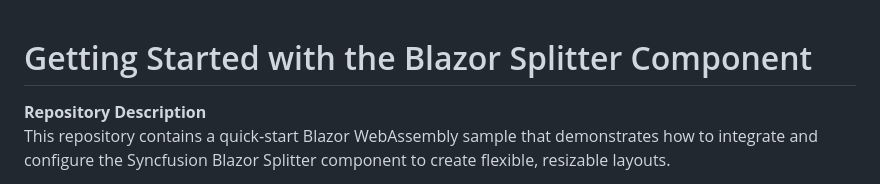
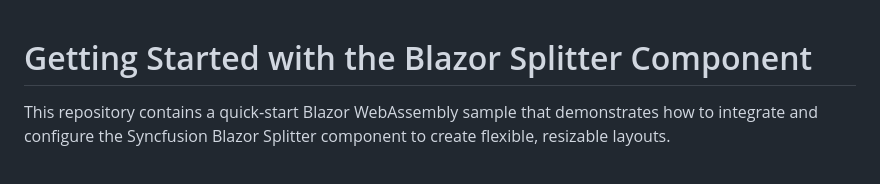
Before and after one commit to SyncfusionExamples/getting-started-with-blazor-splitter-component, a Markdown page: README.md, the part around the change. Rendered like a GitHub page.

Commit message:
reworked README.md

```diff
--- a/README.md
+++ b/README.md
@@ -1,6 +1,5 @@
 # Getting Started with the Blazor Splitter Component
 
-**Repository Description**
 This repository contains a quick‑start Blazor WebAssembly sample that demonstrates how to integrate and configure the Syncfusion Blazor Splitter component to create flexible, resizable layouts.
 
 The Blazor Splitter is a layout user interface (UI) component that provides resizable, expandable, collapsible, and nestable panes. This project helps developers get started with the Syncfusion Splitter component in a Blazor WebAssembly application. It includes sample code to resize, collapse, and expand panes, as well as render nested split panes.
```
